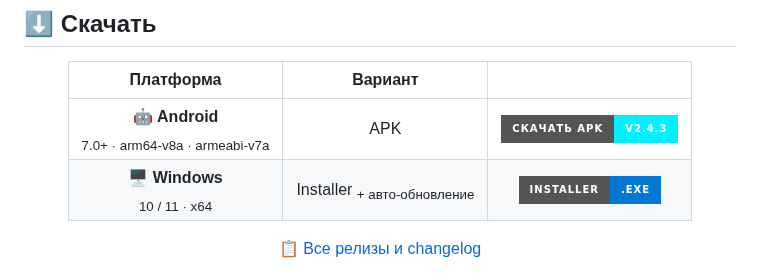
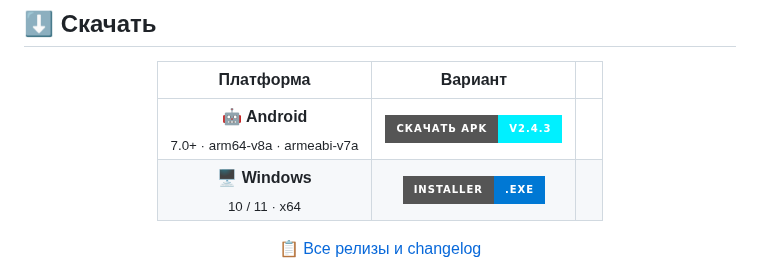
Before and after one commit to sim-proxy-online/vpn_app, a Markdown page: README.md, the part around the change. Rendered like a GitHub page; badges without logos.

```diff
--- a/README.md
+++ b/README.md
@@ -20,8 +20,8 @@
 
 | Платформа | Вариант | |
 |:---:|:---:|:---:|
-| 🤖 **Android** <br><sub>7.0+ · arm64-v8a · armeabi-v7a</sub> | APK | [![](https://img.shields.io/badge/Скачать%20APK-v2.4.3-00f0ff?style=for-the-badge&logo=android&logoColor=black)](https://github.com/sim-proxy-online/vpn_app/releases/latest/download/SimProxy-v2.4.3.apk) |
-| 🖥️ **Windows** <br><sub>10 / 11 · x64</sub> | Installer <sub>+ авто-обновление</sub> | [![](https://img.shields.io/badge/Installer-.exe-0078d4?style=for-the-badge&logo=windows&logoColor=white)](https://github.com/sim-proxy-online/vpn_app/releases/latest/download/SimProxy-Setup-2.4.3.exe) |
+| 🤖 **Android** <br><sub>7.0+ · arm64-v8a · armeabi-v7a</sub> | [![](https://img.shields.io/badge/Скачать%20APK-v2.4.3-00f0ff?style=for-the-badge&logo=android&logoColor=black)](https://github.com/sim-proxy-online/vpn_app/releases/latest/download/SimProxy-v2.4.3.apk) |
+| 🖥️ **Windows** <br><sub>10 / 11 · x64</sub> | [![](https://img.shields.io/badge/Installer-.exe-0078d4?style=for-the-badge&logo=windows&logoColor=white)](https://github.com/sim-proxy-online/vpn_app/releases/latest/download/SimProxy-Setup-2.4.3.exe) |
 
 </div>
 
```
